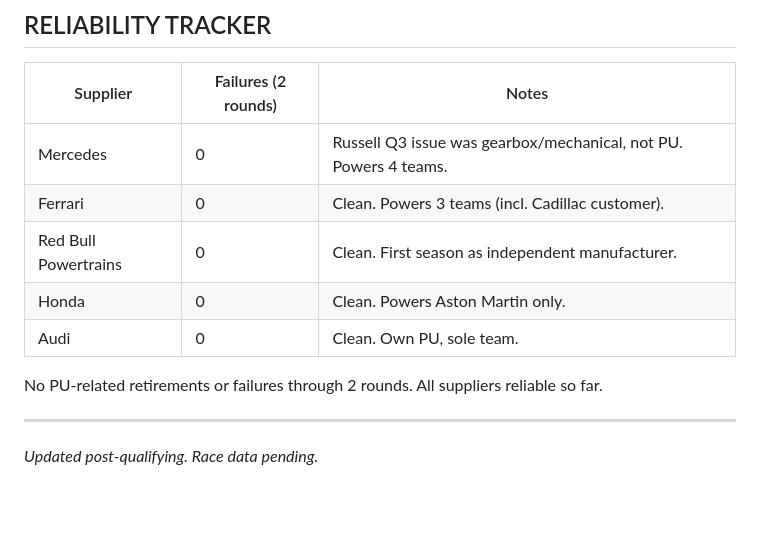
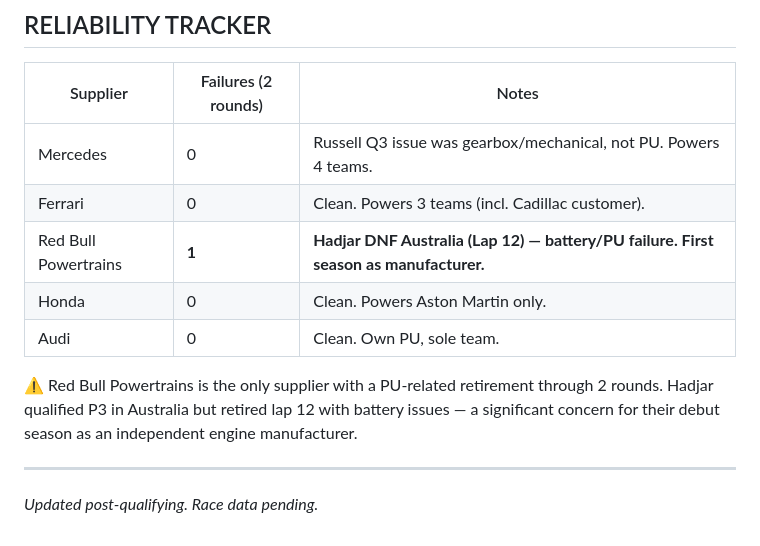
Before and after one commit to macneweyGIT26/f1-intelligence, a Markdown page: round-02-china/engines.md, the part around the change. Rendered like a GitHub page; blank space fills up the shorter version.

Commit message:
Fix reliability tracker: Hadjar DNF Australia (RBPT battery failure)
Red Bull Powertrains had PU-related retirement in Round 1.
Hadjar P3 start → retired Lap 12 with battery issues.

```diff
--- a/round-02-china/engines.md
+++ b/round-02-china/engines.md
@@ -62,11 +62,11 @@
 |----------|---------------------|-------|
 | Mercedes | 0 | Russell Q3 issue was gearbox/mechanical, not PU. Powers 4 teams. |
 | Ferrari | 0 | Clean. Powers 3 teams (incl. Cadillac customer). |
-| Red Bull Powertrains | 0 | Clean. First season as independent manufacturer. |
+| Red Bull Powertrains | **1** | **Hadjar DNF Australia (Lap 12) — battery/PU failure. First season as manufacturer.** |
 | Honda | 0 | Clean. Powers Aston Martin only. |
 | Audi | 0 | Clean. Own PU, sole team. |
 
-No PU-related retirements or failures through 2 rounds. All suppliers reliable so far.
+⚠️ Red Bull Powertrains is the only supplier with a PU-related retirement through 2 rounds. Hadjar qualified P3 in Australia but retired lap 12 with battery issues — a significant concern for their debut season as an independent engine manufacturer.
 
 ---
 
```
